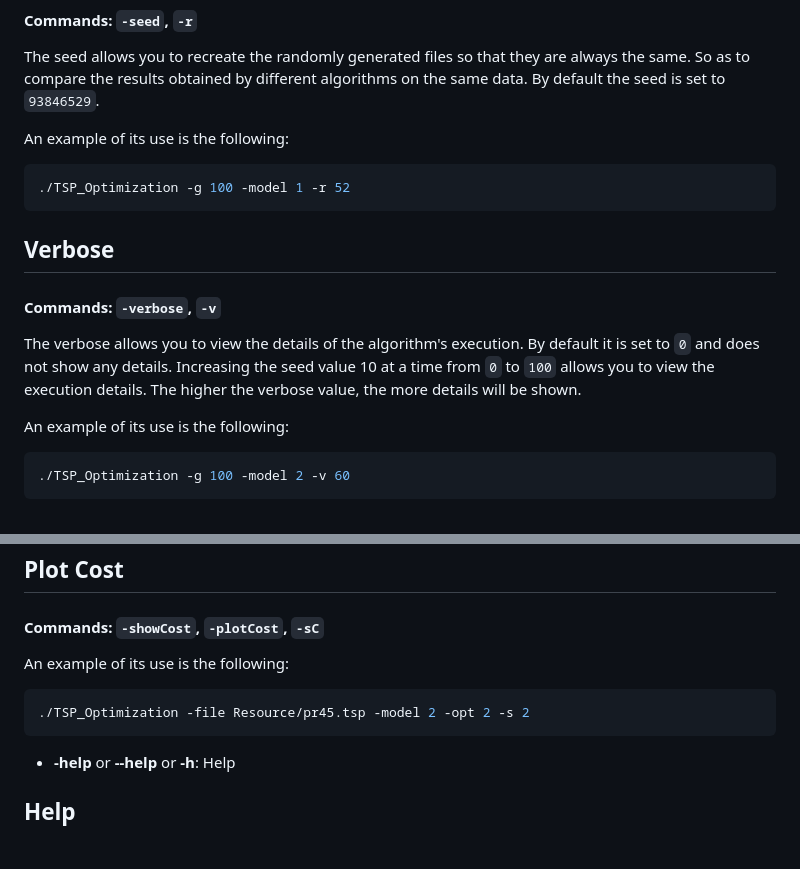
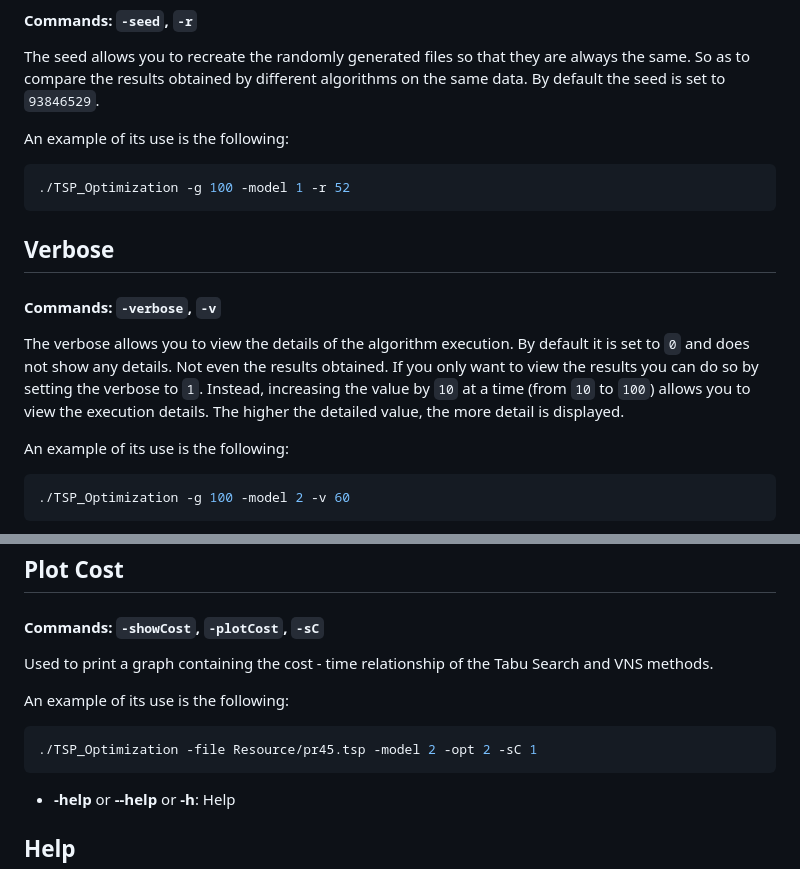
Before and after one commit to Piero24/TSP_Optimization, a Markdown page: .github/parameters.md, 2 parts joined by grey strips. Rendered like a GitHub page; blank space fills up the shorter version.

````diff
--- a/.github/parameters.md
+++ b/.github/parameters.md
@@ -112,10 +112,9 @@ An example of its use is the following:
 ./TSP_Optimization -g 100 -model 1 -r 52
 ```
 
-
 ## Verbose
 #### Commands: `-verbose`, `-v`
-The verbose allows you to view the details of the algorithm's execution. By default it is set to `0` and does not show any details. Increasing the seed value 10 at a time from `0` to `100` allows you to view the execution details. The higher the verbose value, the more details will be shown.
+The verbose allows you to view the details of the algorithm execution. By default it is set to `0` and does not show any details. Not even the results obtained. If you only want to view the results you can do so by setting the verbose to `1`. Instead, increasing the value by `10` at a time (from `10` to `100`) allows you to view the execution details. The higher the detailed value, the more detail is displayed.
 
 An example of its use is the following:
 ```sh
@@ -188,10 +187,11 @@ An example of its use is the following:
 
 ## Plot Cost
 #### Commands: `-showCost`, `-plotCost`, `-sC`
+Used to print a graph containing the cost - time relationship of the Tabu Search and VNS methods.
 
 An example of its use is the following:
 ```sh
-./TSP_Optimization -file Resource/pr45.tsp -model 2 -opt 2 -s 2
+./TSP_Optimization -file Resource/pr45.tsp -model 2 -opt 2 -sC 1
 ```
 
 - **-help** or **--help** or **-h**: Help
````
Also changed, not shown: .github/README.md (+9 -5 lines).
